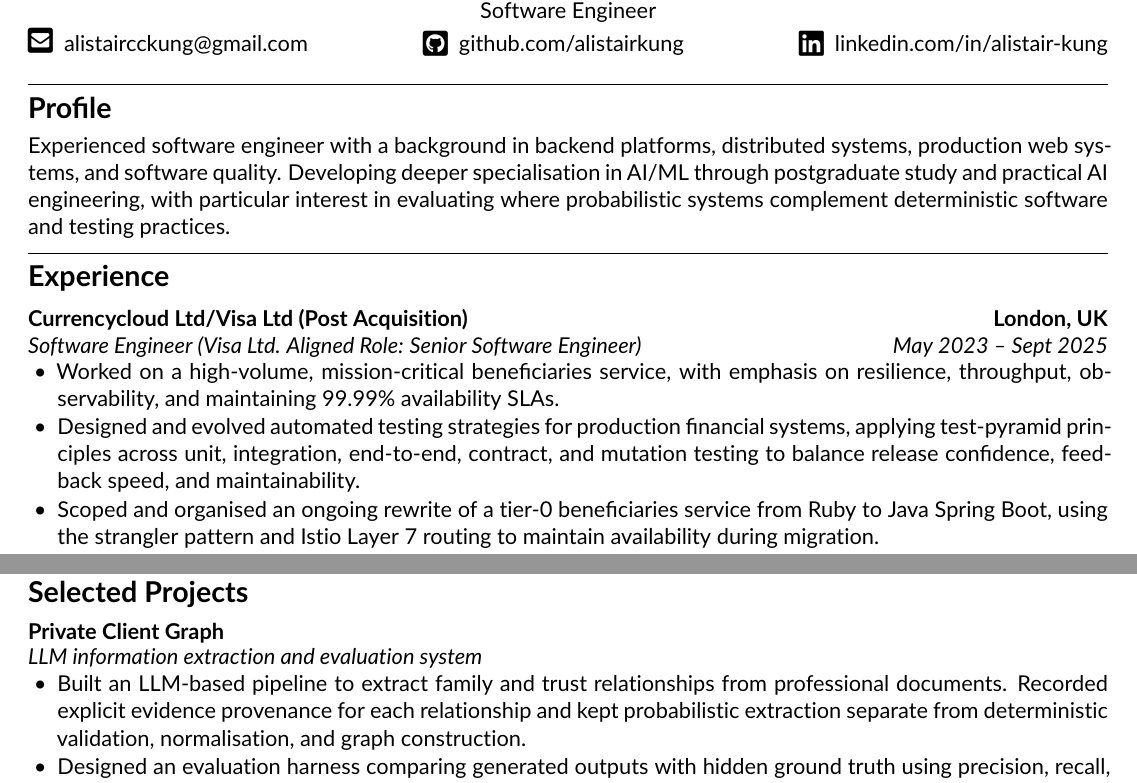
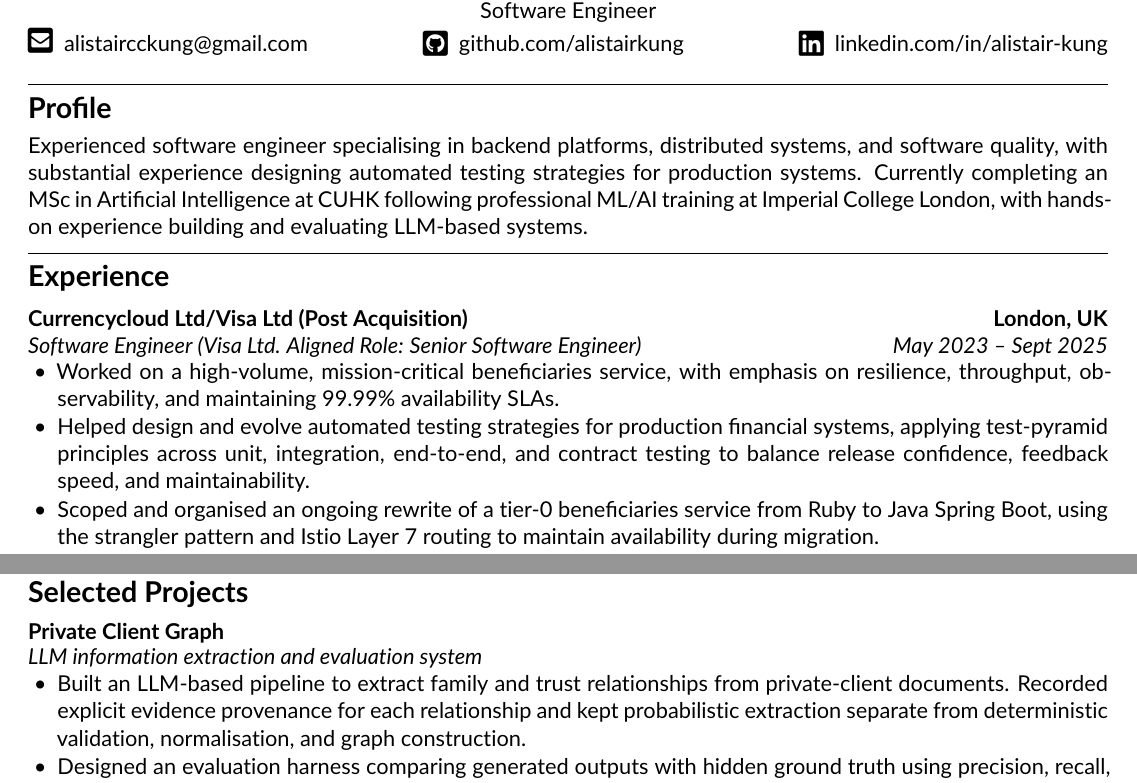
Before and after one commit to alistairkung/CV, a LaTeX CV (src/cv.tex): two parts of pages 1 and 2 of 2, joined at a grey line, cut so that both start at the same text. Compiled offline with pdfLaTeX.

Commit message:
Polish CV professional positioning

```diff
--- a/src/cv.tex
+++ b/src/cv.tex
@@ -5,13 +5,13 @@
 \cvheader
 
 \section*{Profile}
-Experienced software engineer with a background in backend platforms, distributed systems, production web systems, and software quality. Developing deeper specialisation in AI/ML through postgraduate study and practical AI engineering, with particular interest in evaluating where probabilistic systems complement deterministic software and testing practices.
+Experienced software engineer specialising in backend platforms, distributed systems, and software quality, with substantial experience designing automated testing strategies for production systems. Currently completing an MSc in Artificial Intelligence at CUHK following professional ML/AI training at Imperial College London, with hands-on experience building and evaluating LLM-based systems.
 
 \section*{Experience}
 \role{Currencycloud Ltd/Visa Ltd (Post Acquisition)}{London, UK}{Software Engineer (Visa Ltd. Aligned Role: Senior Software Engineer)}{May 2023 -- Sept 2025}
 \begin{itemize}
   \item Worked on a high-volume, mission-critical beneficiaries service, with emphasis on resilience, throughput, observability, and maintaining 99.99\% availability SLAs.
-  \item Designed and evolved automated testing strategies for production financial systems, applying test-pyramid principles across unit, integration, end-to-end, contract, and mutation testing to balance release confidence, feedback speed, and maintainability.
+  \item Helped design and evolve automated testing strategies for production financial systems, applying test-pyramid principles across unit, integration, end-to-end, and contract testing to balance release confidence, feedback speed, and maintainability.
   \item Scoped and organised an ongoing rewrite of a tier-0 beneficiaries service from Ruby to Java Spring Boot, using the strangler pattern and Istio Layer 7 routing to maintain availability during migration.
   \item Led enhanced beneficiary data validations in Java and Spring Boot, lowering manual information requests from downstream payment providers by 80\% while supporting payment compliance.
   \item Used Kafka and the outbox pattern to achieve reliable, idempotent delivery to external providers; also designed a Kafka and Debezium archiving system for the platform's largest database.
@@ -49,7 +49,7 @@ Experienced software engineer with a background in backend platforms, distribute
 \textbf{Private Client Graph}\\[-1pt]
 \textit{LLM information extraction and evaluation system}\vspace{-2pt}
 \begin{itemize}
-  \item Built an LLM-based pipeline to extract family and trust relationships from professional documents. Recorded explicit evidence provenance for each relationship and kept probabilistic extraction separate from deterministic validation, normalisation, and graph construction.
+  \item Built an LLM-based pipeline to extract family and trust relationships from private-client documents. Recorded explicit evidence provenance for each relationship and kept probabilistic extraction separate from deterministic validation, normalisation, and graph construction.
   \item Designed an evaluation harness comparing generated outputs with hidden ground truth using precision, recall, and provenance accuracy, with deterministic tests around non-probabilistic system behaviour.
 \end{itemize}
 
```
